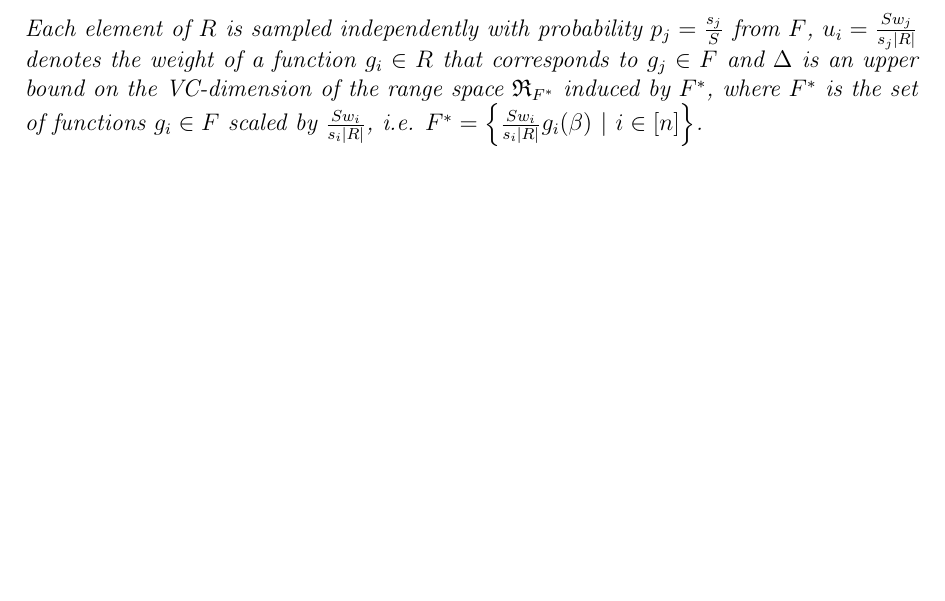
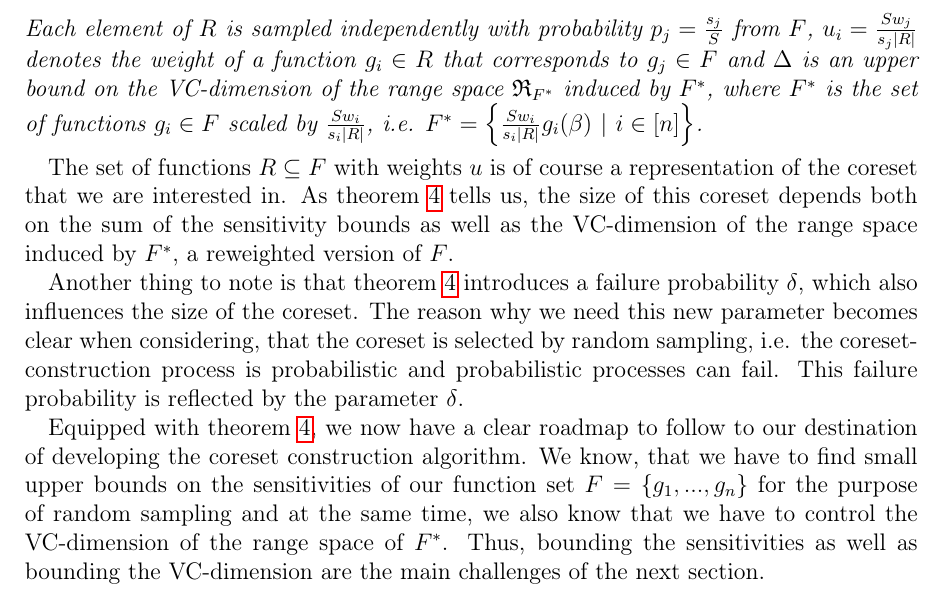
Before and after one commit to chr-peters/masters-thesis, a LaTeX thesis (masters_thesis_christian_peters.tex, which reads sections/coresets/sensitivity_framework.tex): part of page 24 of 38, cut so that both start at the same text, the shorter picture padded with empty space. Compiled offline with pdfLaTeX.

Commit message:
explained the main theorem

```diff
--- a/sections/coresets/sensitivity_framework.tex
+++ b/sections/coresets/sensitivity_framework.tex
@@ -230,3 +230,30 @@ adapted variant introduced by~\cite{big-data-tiny-data}:
     scaled by $\frac{S w_i}{s_i |R|}$, i.e.
     $F^\ast = \left\{ \frac{S w_i}{s_i |R|} g_i(\beta) \ |\ i \in [n] \right\}$.
 \end{theorem}
+
+The set of functions $R \subseteq F$ with weights $u$ is of course
+a representation of
+the coreset that we are interested in.
+As theorem~\ref{theorem:sensitivity-framework} tells us, the
+size of this coreset depends both on the sum of the sensitivity bounds
+as well as the VC-dimension of the range space induced by $F^\ast$,
+a reweighted version of $F$.
+
+Another thing to note is that theorem~\ref{theorem:sensitivity-framework}
+introduces a failure probability $\delta$, which also influences the
+size of the coreset. The reason why we need this new parameter becomes
+clear when considering, that the coreset is selected by random sampling,
+i.e. the coreset-construction process is probabilistic and
+probabilistic processes can fail. This failure probability is reflected
+by the parameter $\delta$.
+
+Equipped with theorem~\ref{theorem:sensitivity-framework}, we now have
+a clear roadmap to follow to our destination of developing the
+coreset construction
+algorithm. We know, that we have to find small upper bounds on
+the sensitivities of our function set $F = \{g_1, ..., g_n\}$
+for the purpose of random sampling and at the
+same time, we also know that we have to control the VC-dimension of the
+range space of $F^\ast$.
+Thus, bounding the sensitivities as well as bounding the VC-dimension
+are the main challenges of the next section.
```
